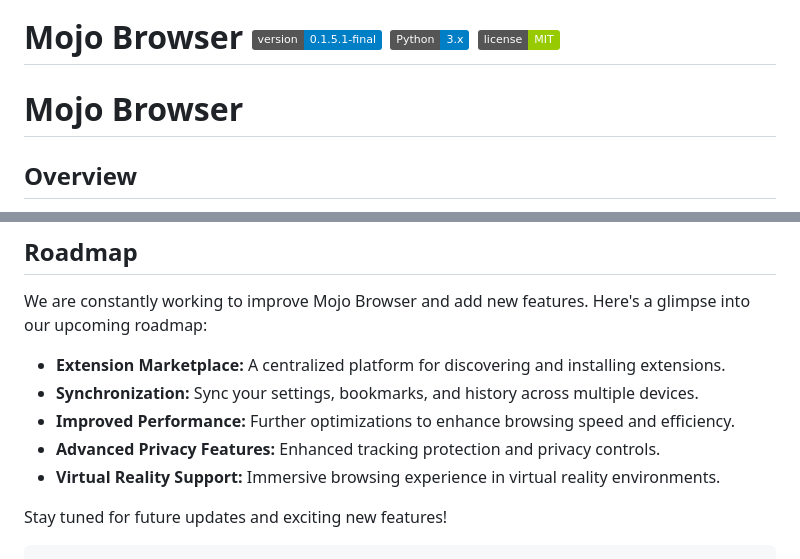
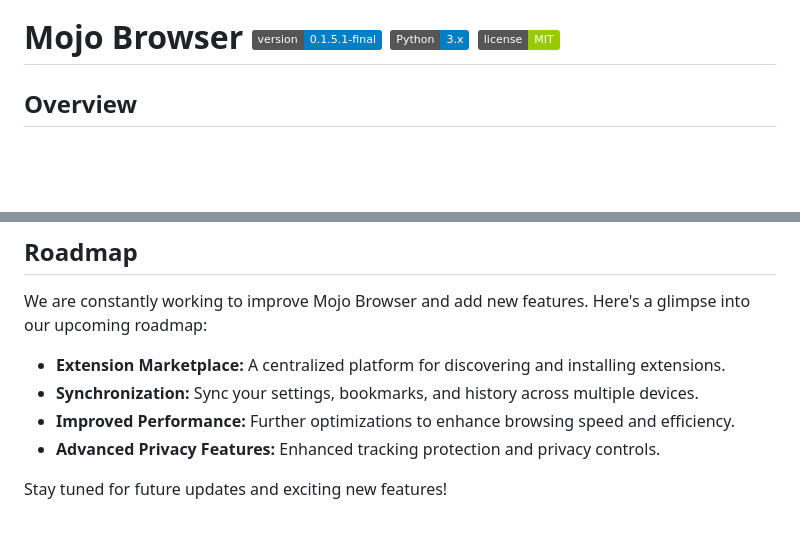
Before and after one commit to Muhammad-Noraeii/Mojo-Browser, a Markdown page: README.md, 2 parts joined by grey strips. GitHub-like rendering; badges without logos; blank space fills up the shorter version.

````diff
--- a/README.md
+++ b/README.md
@@ -4,7 +4,6 @@
 
 # Mojo Browser ![Version](https://img.shields.io/badge/version-0.1.5.1--final-blue) ![Python](https://img.shields.io/badge/Python-3.x-blue) ![License](https://img.shields.io/badge/license-MIT-green)
 
-# Mojo Browser
 
 ## Overview
 
@@ -81,7 +80,5 @@ We are constantly working to improve Mojo Browser and add new features. Here's a
 -   **Synchronization:** Sync your settings, bookmarks, and history across multiple devices.
 -   **Improved Performance:** Further optimizations to enhance browsing speed and efficiency.
 -   **Advanced Privacy Features:** Enhanced tracking protection and privacy controls.
--   **Virtual Reality Support:** Immersive browsing experience in virtual reality environments.
 
 Stay tuned for future updates and exciting new features!
-```
````
